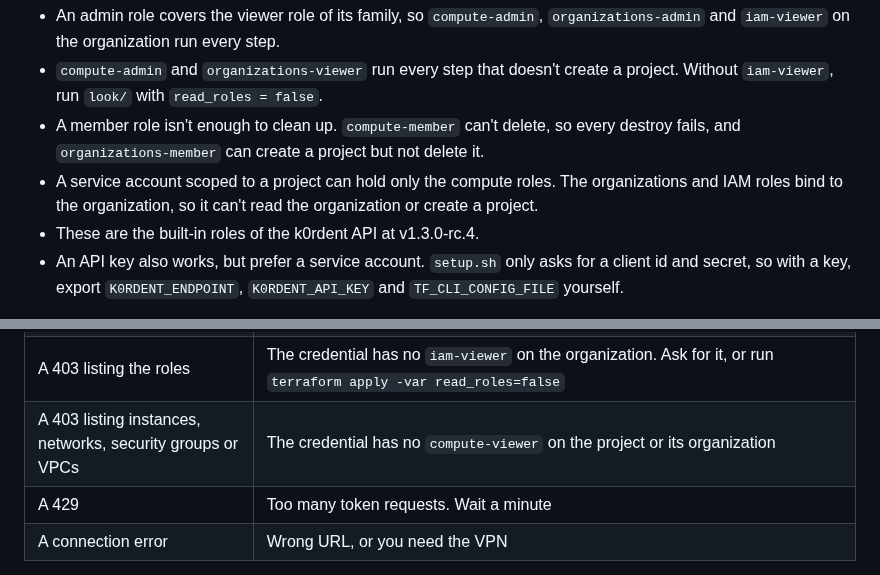
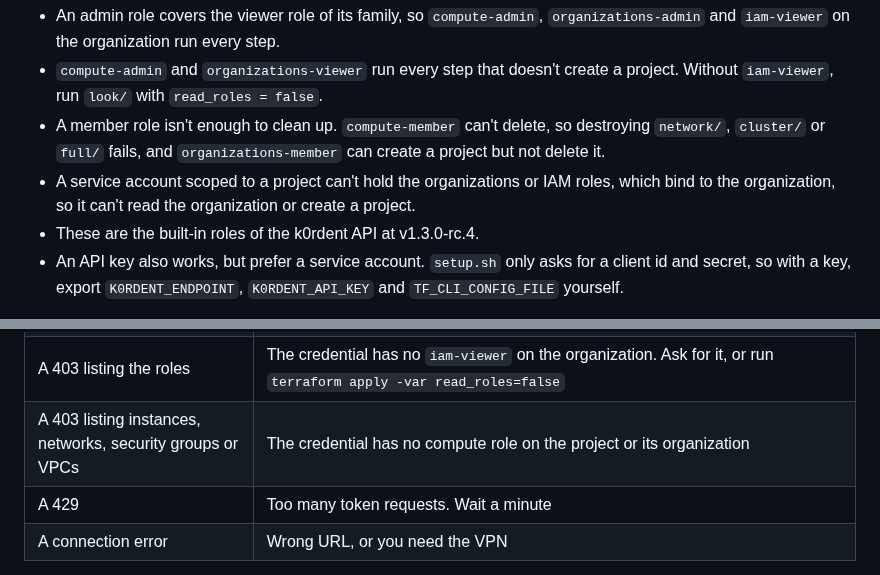
Before and after one commit to k0rdent/terraform-provider-k0rdent, a Markdown page: docs/walkthrough-hardware.md, 2 parts joined by grey strips. Drawn GitHub-style.

Commit message:
walkthrough: correct which roles a project-scoped account can hold
- A service account scoped to a project can hold more than the compute
  roles: credentials-admin and credentials-consumer bind to a project too.
  The guide now says it can't hold the organizations or IAM roles.
- compute-member fails the destroy of network/, cluster/ and full/. look/
  and nodes/ delete nothing, so not every destroy fails.
- A 403 listing instances, networks, security groups or VPCs means no
  compute role at all. Every compute role, viewer included, holds the read.
- Reword the 403 row for creating or deleting a project.

```diff
--- a/docs/walkthrough-hardware.md
+++ b/docs/walkthrough-hardware.md
@@ -58,11 +58,11 @@ Ask whoever runs the platform for:
   create a project. Without `iam-viewer`, run `look/` with
   `read_roles = false`.
 - A member role isn't enough to clean up. `compute-member` can't delete, so
-  every destroy fails, and `organizations-member` can create a project but
-  not delete it.
-- A service account scoped to a project can hold only the compute roles. The
-  organizations and IAM roles bind to the organization, so it can't read the
-  organization or create a project.
+  destroying `network/`, `cluster/` or `full/` fails, and
+  `organizations-member` can create a project but not delete it.
+- A service account scoped to a project can't hold the organizations or IAM
+  roles, which bind to the organization, so it can't read the organization or
+  create a project.
 - These are the built-in roles of the k0rdent API at v1.3.0-rc.4.
 - An API key also works, but prefer a service account. `setup.sh` only asks
   for a client id and secret, so with a key, export `K0RDENT_ENDPOINT`,
@@ -181,7 +181,7 @@ If it fails here, it's the endpoint or the credential:
 | A 401 | Wrong client id or secret |
 | A 403 reading the organization or its quota | The credential has no `organizations-viewer` on the organization, which a credential scoped to a project can't have. Ask for it, or run `terraform apply -var read_organization=false` |
 | A 403 listing the roles | The credential has no `iam-viewer` on the organization. Ask for it, or run `terraform apply -var read_roles=false` |
-| A 403 listing instances, networks, security groups or VPCs | The credential has no `compute-viewer` on the project or its organization |
+| A 403 listing instances, networks, security groups or VPCs | The credential has no compute role on the project or its organization |
 | A 429 | Too many token requests. Wait a minute |
 | A connection error | Wrong URL, or you need the VPN |
 
```
Also changed, not shown: other parts of docs/walkthrough-hardware.md (+1 -1 lines).
